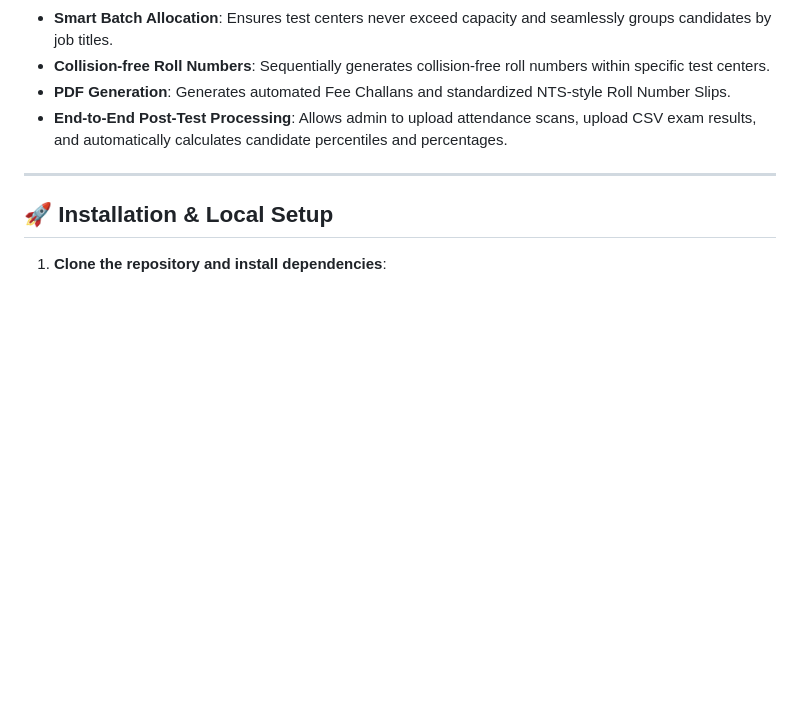
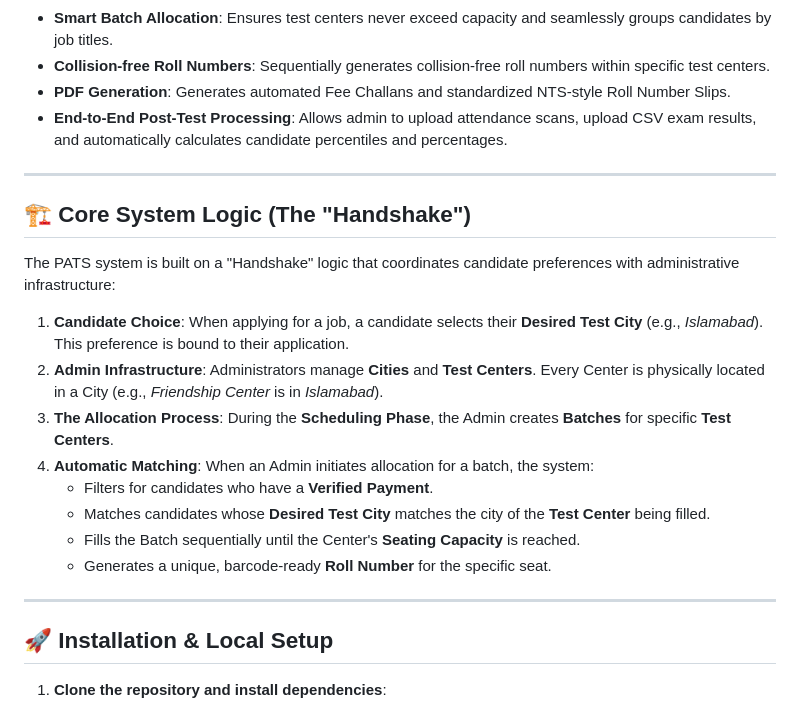
Before and after one commit to asifraza2081/pats-, a Markdown page: README.md, the part around the change. GitHub-like rendering; blank space fills up the shorter version.

Commit message:
Enhance README with Core System Logic description

```diff
--- a/README.md
+++ b/README.md
@@ -11,6 +11,21 @@ PATS is a comprehensive Laravel 11 application designed to manage the entire lif
 - **Collision-free Roll Numbers**: Sequentially generates collision-free roll numbers within specific test centers.
 - **PDF Generation**: Generates automated Fee Challans and standardized NTS-style Roll Number Slips.
 - **End-to-End Post-Test Processing**: Allows admin to upload attendance scans, upload CSV exam results, and automatically calculates candidate percentiles and percentages.
+
+---
+
+## 🏗️ Core System Logic (The "Handshake")
+
+The PATS system is built on a "Handshake" logic that coordinates candidate preferences with administrative infrastructure:
+
+1.  **Candidate Choice**: When applying for a job, a candidate selects their **Desired Test City** (e.g., *Islamabad*). This preference is bound to their application.
+2.  **Admin Infrastructure**: Administrators manage **Cities** and **Test Centers**. Every Center is physically located in a City (e.g., *Friendship Center* is in *Islamabad*).
+3.  **The Allocation Process**: During the **Scheduling Phase**, the Admin creates **Batches** for specific **Test Centers**.
+4.  **Automatic Matching**: When an Admin initiates allocation for a batch, the system:
+    *   Filters for candidates who have a **Verified Payment**.
+    *   Matches candidates whose **Desired Test City** matches the city of the **Test Center** being filled.
+    *   Fills the Batch sequentially until the Center's **Seating Capacity** is reached.
+    *   Generates a unique, barcode-ready **Roll Number** for the specific seat.
 
 ---
 
```
